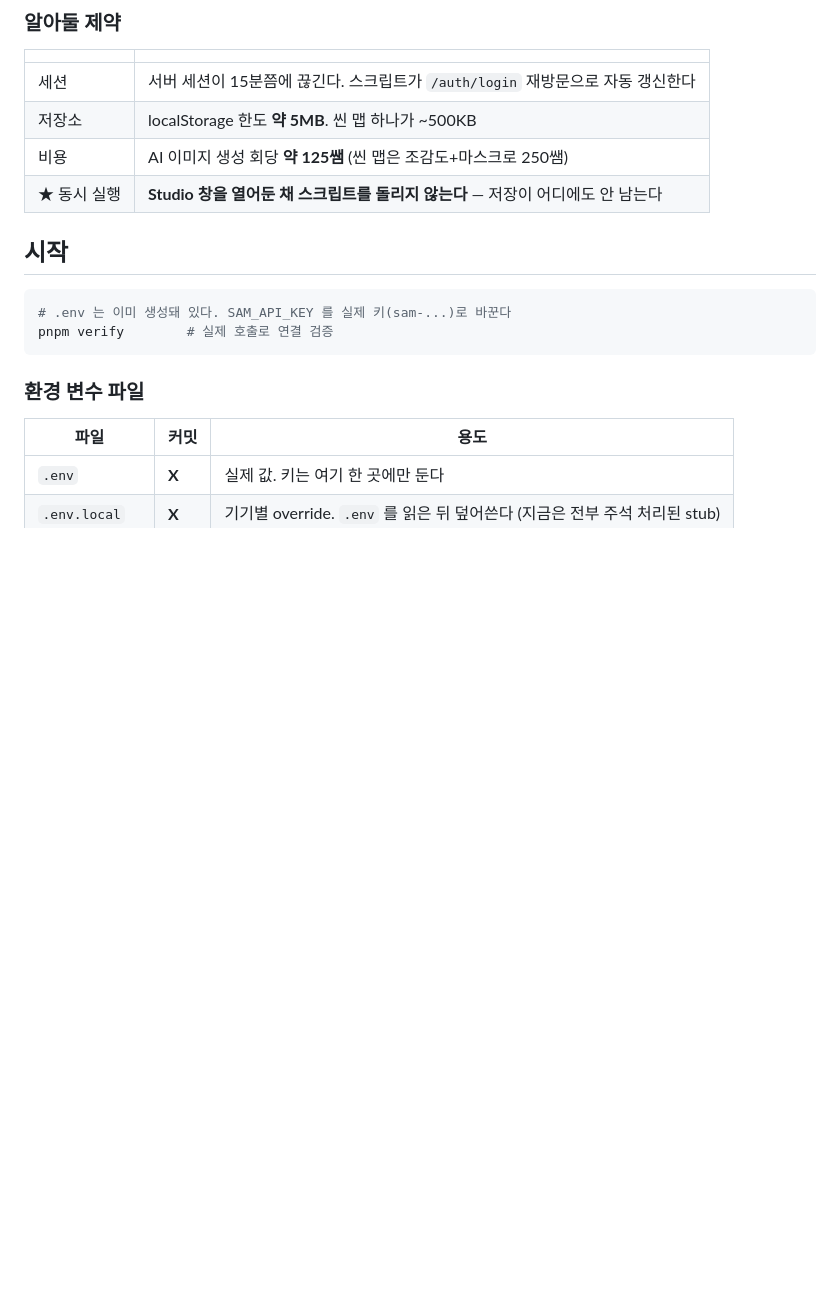
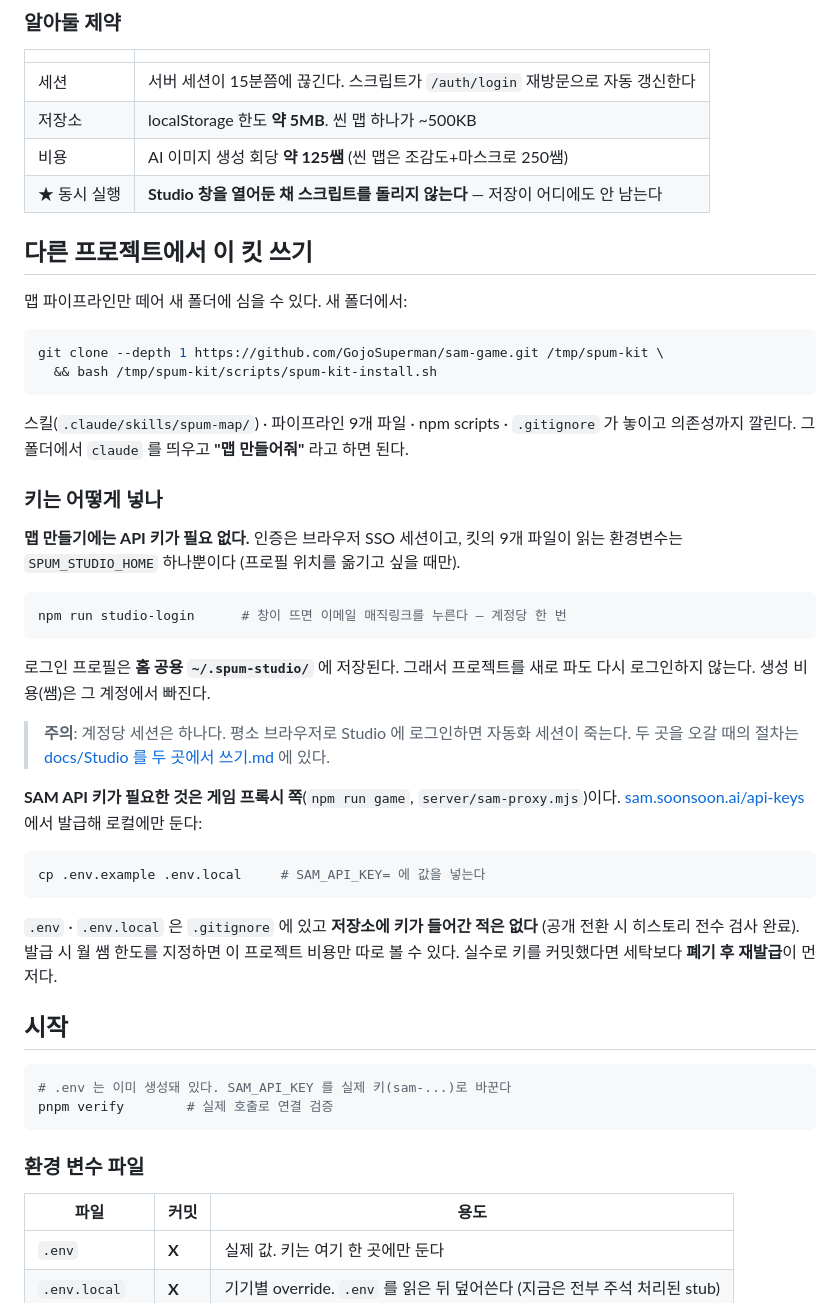
Before and after one commit to GojoSuperman/sam-game, a Markdown page: README.md, the part around the change. GitHub-like rendering; blank space fills up the shorter version.

Commit message:
README: 킷 설치 방법과 키 취급 안내 (공개 전환 준비)
맵 파이프라인은 API 키가 필요 없다 — 인증은 브라우저 SSO 세션이고 킷이 읽는
환경변수는 SPUM_STUDIO_HOME 뿐이다. 키가 필요한 건 게임 프록시(SAM_API_KEY)이고,
.env.local 로 각자 로컬에만 둔다.

Co-Authored-By: Claude Opus 5 (1M context) <noreply@anthropic.com>

````diff
--- a/README.md
+++ b/README.md
@@ -38,6 +38,44 @@ SPUM 월드 위에 SAM API 로 게임을 만들기 위한 셋업.
 | 저장소 | localStorage 한도 **약 5MB**. 씬 맵 하나가 ~500KB |
 | 비용 | AI 이미지 생성 회당 **약 125쌤** (씬 맵은 조감도+마스크로 250쌤) |
 | ★ 동시 실행 | **Studio 창을 열어둔 채 스크립트를 돌리지 않는다** — 저장이 어디에도 안 남는다 |
+
+## 다른 프로젝트에서 이 킷 쓰기
+
+맵 파이프라인만 떼어 새 폴더에 심을 수 있다. 새 폴더에서:
+
+```bash
+git clone --depth 1 https://github.com/GojoSuperman/sam-game.git /tmp/spum-kit \
+  && bash /tmp/spum-kit/scripts/spum-kit-install.sh
+```
+
+스킬(`.claude/skills/spum-map/`) · 파이프라인 9개 파일 · npm scripts · `.gitignore` 가 놓이고
+의존성까지 깔린다. 그 폴더에서 `claude` 를 띄우고 **"맵 만들어줘"** 라고 하면 된다.
+
+### 키는 어떻게 넣나
+
+**맵 만들기에는 API 키가 필요 없다.** 인증은 브라우저 SSO 세션이고, 킷의 9개 파일이 읽는
+환경변수는 `SPUM_STUDIO_HOME` 하나뿐이다 (프로필 위치를 옮기고 싶을 때만).
+
+```bash
+npm run studio-login      # 창이 뜨면 이메일 매직링크를 누른다 — 계정당 한 번
+```
+
+로그인 프로필은 **홈 공용 `~/.spum-studio/`** 에 저장된다. 그래서 프로젝트를 새로 파도
+다시 로그인하지 않는다. 생성 비용(쌤)은 그 계정에서 빠진다.
+
+> **주의**: 계정당 세션은 하나다. 평소 브라우저로 Studio 에 로그인하면 자동화 세션이 죽는다.
+> 두 곳을 오갈 때의 절차는 [docs/Studio 를 두 곳에서 쓰기.md](docs/Studio%20%EB%A5%BC%20%EB%91%90%20%EA%B3%B3%EC%97%90%EC%84%9C%20%EC%93%B0%EA%B8%B0.md) 에 있다.
+
+**SAM API 키가 필요한 것은 게임 프록시 쪽**(`npm run game`, `server/sam-proxy.mjs`)이다.
+[sam.soonsoon.ai/api-keys](https://sam.soonsoon.ai/api-keys) 에서 발급해 로컬에만 둔다:
+
+```bash
+cp .env.example .env.local     # SAM_API_KEY= 에 값을 넣는다
+```
+
+`.env` · `.env.local` 은 `.gitignore` 에 있고 **저장소에 키가 들어간 적은 없다**
+(공개 전환 시 히스토리 전수 검사 완료). 발급 시 월 쌤 한도를 지정하면 이 프로젝트 비용만
+따로 볼 수 있다. 실수로 키를 커밋했다면 세탁보다 **폐기 후 재발급**이 먼저다.
 
 ## 시작
 
````
